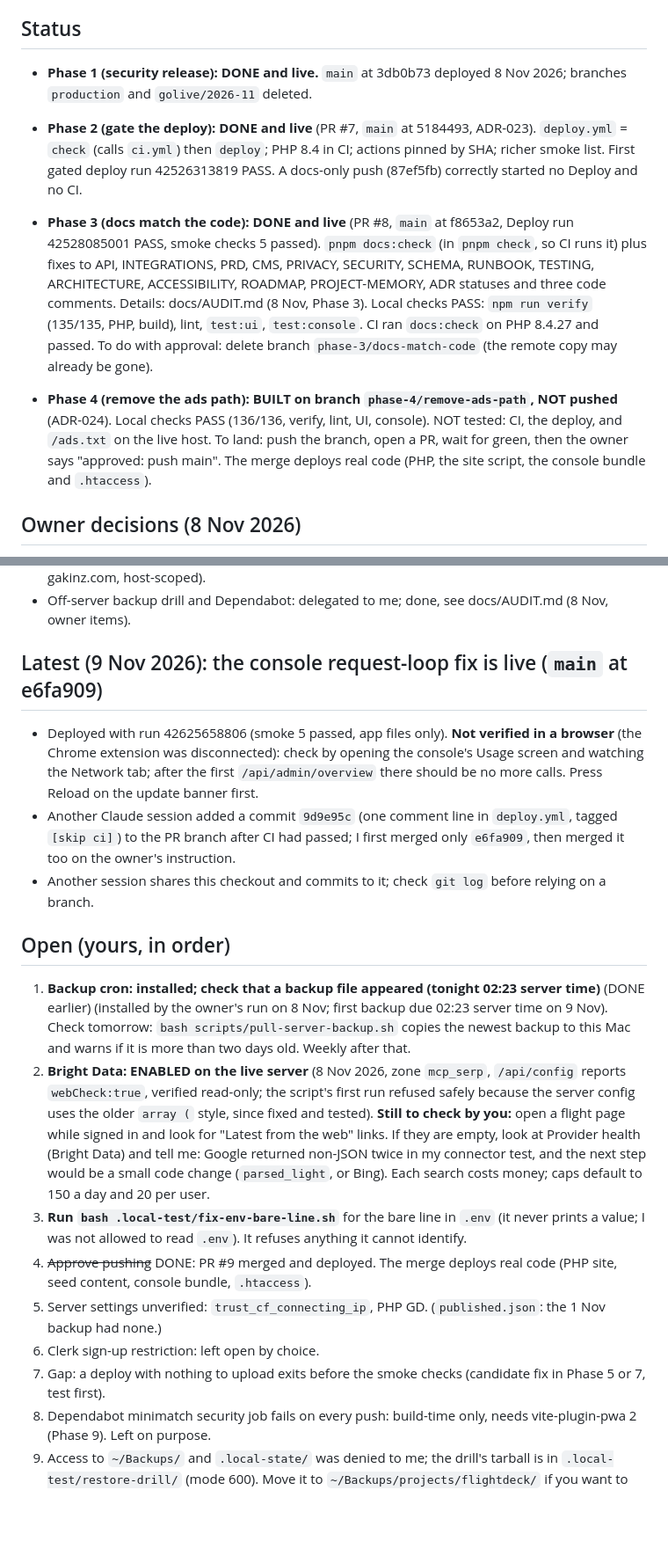
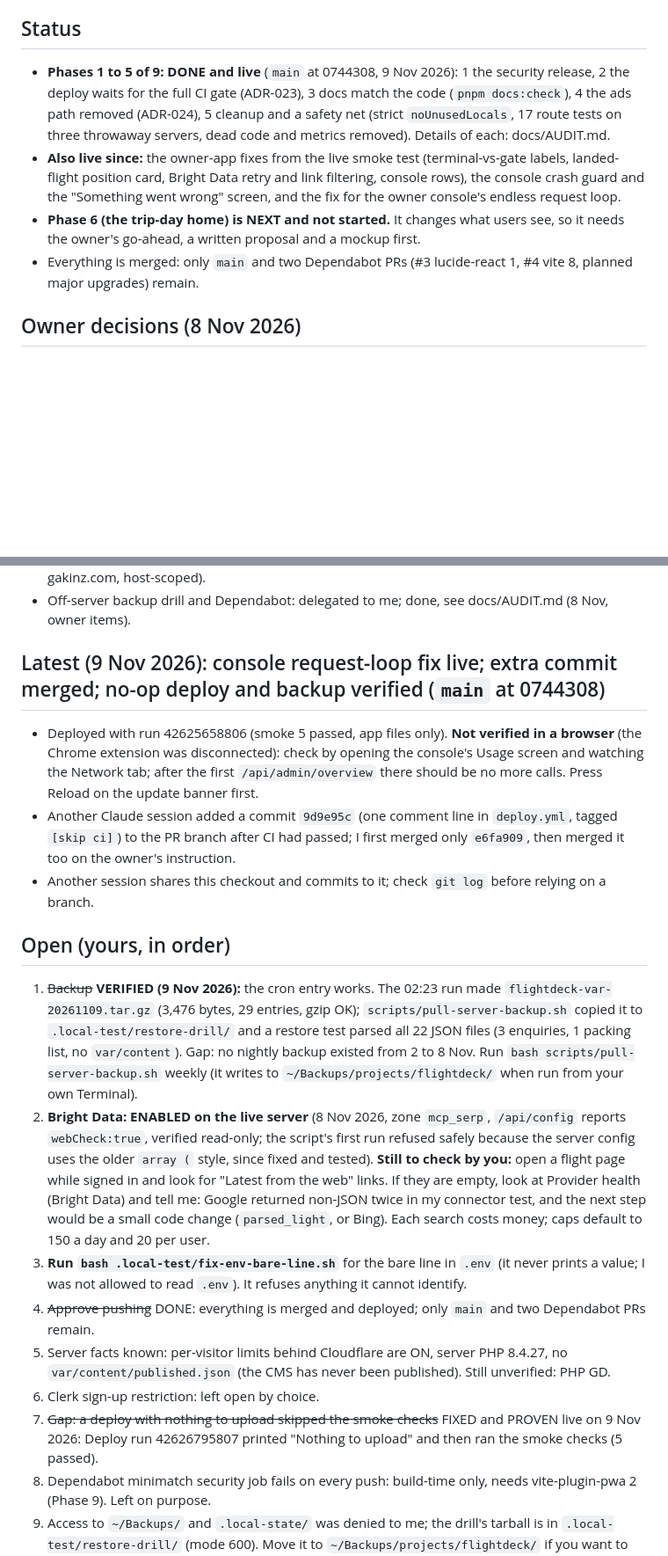
Before and after one commit to devgeereact/flightdeck, a Markdown page: .agent/CURRENT-TASK.md, 2 parts joined by grey strips. Shown at 88% size. GitHub-like rendering; blank space fills up the shorter version.

```diff
--- a/.agent/CURRENT-TASK.md
+++ b/.agent/CURRENT-TASK.md
@@ -4,11 +4,10 @@
 Work through the GSD roadmap (9 phases, local plan in `.planning/`). Personal-use direction; the ads path is removed in Phase 4.
 
 ## Status
-- **Phase 1 (security release): DONE and live.** `main` at 3db0b73 deployed 8 Nov 2026; branches `production` and `golive/2026-11` deleted.
-- **Phase 2 (gate the deploy): DONE and live** (PR #7, `main` at 5184493, ADR-023). `deploy.yml` = `check` (calls `ci.yml`) then `deploy`; PHP 8.4 in CI; actions pinned by SHA; richer smoke list. First gated deploy run 42526313819 PASS. A docs-only push (87ef5fb) correctly started no Deploy and no CI.
-- **Phase 3 (docs match the code): DONE and live** (PR #8, `main` at f8653a2, Deploy run 42528085001 PASS, smoke checks 5 passed). `pnpm docs:check` (in `pnpm check`, so CI runs it) plus fixes to API, INTEGRATIONS, PRD, CMS, PRIVACY, SECURITY, SCHEMA, RUNBOOK, TESTING, ARCHITECTURE, ACCESSIBILITY, ROADMAP, PROJECT-MEMORY, ADR statuses and three code comments. Details: docs/AUDIT.md (8 Nov, Phase 3). Local checks PASS: `npm run verify` (135/135, PHP, build), lint, `test:ui`, `test:console`. CI ran `docs:check` on PHP 8.4.27 and passed. To do with approval: delete branch `phase-3/docs-match-code` (the remote copy may already be gone).
-
-- **Phase 4 (remove the ads path): BUILT on branch `phase-4/remove-ads-path`, NOT pushed** (ADR-024). Local checks PASS (136/136, verify, lint, UI, console). NOT tested: CI, the deploy, and `/ads.txt` on the live host. To land: push the branch, open a PR, wait for green, then the owner says "approved: push main". The merge deploys real code (PHP, the site script, the console bundle and `.htaccess`).
+- **Phases 1 to 5 of 9: DONE and live** (`main` at 0744308, 9 Nov 2026): 1 the security release, 2 the deploy waits for the full CI gate (ADR-023), 3 docs match the code (`pnpm docs:check`), 4 the ads path removed (ADR-024), 5 cleanup and a safety net (strict `noUnusedLocals`, 17 route tests on three throwaway servers, dead code and metrics removed). Details of each: docs/AUDIT.md.
+- **Also live since:** the owner-app fixes from the live smoke test (terminal-vs-gate labels, landed-flight position card, Bright Data retry and link filtering, console rows), the console crash guard and the "Something went wrong" screen, and the fix for the owner console's endless request loop.
+- **Phase 6 (the trip-day home) is NEXT and not started.** It changes what users see, so it needs the owner's go-ahead, a written proposal and a mockup first.
+- Everything is merged: only `main` and two Dependabot PRs (#3 lucide-react 1, #4 vite 8, planned major upgrades) remain.
 
 ## Owner decisions (8 Nov 2026)
 - Clerk sign-up: leave it open (owner). Per-user allowances cap the cost; the provider-terms concern (ADR-008) stays open.
@@ -20,19 +19,19 @@ Work through the GSD roadmap (9 phases, local plan in `.planning/`). Personal-us
 - Cloudflare header rule: DONE and live (rule `fdbcc345d3c245d693244a62da1203f8` in zone gakinz.com, host-scoped).
 - Off-server backup drill and Dependabot: delegated to me; done, see docs/AUDIT.md (8 Nov, owner items).
 
-## Latest (9 Nov 2026): the console request-loop fix is live (`main` at e6fa909)
+## Latest (9 Nov 2026): console request-loop fix live; extra commit merged; no-op deploy and backup verified (`main` at 0744308)
 - Deployed with run 42625658806 (smoke 5 passed, app files only). **Not verified in a browser** (the Chrome extension was disconnected): check by opening the console's Usage screen and watching the Network tab; after the first `/api/admin/overview` there should be no more calls. Press Reload on the update banner first.
 - Another Claude session added a commit `9d9e95c` (one comment line in `deploy.yml`, tagged `[skip ci]`) to the PR branch after CI had passed; I first merged only `e6fa909`, then merged it too on the owner's instruction.
 - Another session shares this checkout and commits to it; check `git log` before relying on a branch.
 
 ## Open (yours, in order)
-1. **Backup cron: installed; check that a backup file appeared (tonight 02:23 server time)** (DONE earlier) (installed by the owner's run on 8 Nov; first backup due 02:23 server time on 9 Nov). Check tomorrow: `bash scripts/pull-server-backup.sh` copies the newest backup to this Mac and warns if it is more than two days old. Weekly after that.
+1. ~~Backup~~ **VERIFIED (9 Nov 2026):** the cron entry works. The 02:23 run made `flightdeck-var-20261109.tar.gz` (3,476 bytes, 29 entries, gzip OK); `scripts/pull-server-backup.sh` copied it to `.local-test/restore-drill/` and a restore test parsed all 22 JSON files (3 enquiries, 1 packing list, no `var/content`). Gap: no nightly backup existed from 2 to 8 Nov. Run `bash scripts/pull-server-backup.sh` weekly (it writes to `~/Backups/projects/flightdeck/` when run from your own Terminal).
 2. **Bright Data: ENABLED on the live server** (8 Nov 2026, zone `mcp_serp`, `/api/config` reports `webCheck:true`, verified read-only; the script's first run refused safely because the server config uses the older `array (` style, since fixed and tested). **Still to check by you:** open a flight page while signed in and look for "Latest from the web" links. If they are empty, look at Provider health (Bright Data) and tell me: Google returned non-JSON twice in my connector test, and the next step would be a small code change (`parsed_light`, or Bing). Each search costs money; caps default to 150 a day and 20 per user.
 3. **Run `bash .local-test/fix-env-bare-line.sh`** for the bare line in `.env` (it never prints a value; I was not allowed to read `.env`). It refuses anything it cannot identify.
-4. ~~Approve pushing~~ DONE: PR #9 merged and deployed. The merge deploys real code (PHP site, seed content, console bundle, `.htaccess`).
-5. Server settings unverified: `trust_cf_connecting_ip`, PHP GD. (`published.json`: the 1 Nov backup had none.)
+4. ~~Approve pushing~~ DONE: everything is merged and deployed; only `main` and two Dependabot PRs remain.
+5. Server facts known: per-visitor limits behind Cloudflare are ON, server PHP 8.4.27, no `var/content/published.json` (the CMS has never been published). Still unverified: PHP GD.
 6. Clerk sign-up restriction: left open by choice.
-7. Gap: a deploy with nothing to upload exits before the smoke checks (candidate fix in Phase 5 or 7, test first).
+7. ~~Gap: a deploy with nothing to upload skipped the smoke checks~~ FIXED and PROVEN live on 9 Nov 2026: Deploy run 42626795807 printed "Nothing to upload" and then ran the smoke checks (5 passed).
 8. Dependabot minimatch security job fails on every push: build-time only, needs vite-plugin-pwa 2 (Phase 9). Left on purpose.
 9. Access to `~/Backups/` and `.local-state/` was denied to me; the drill's tarball is in `.local-test/restore-drill/` (mode 600). Move it to `~/Backups/projects/flightdeck/` if you want to keep it.
 10. Still open from 31 Oct: console with the production account, a real phone, a screen reader, a paper print, Firefox (BLOCKED here).
```
Also changed, not shown: docs/AUDIT.md (+6 -0 lines), docs/CHANGELOG.md (+4 -1 lines).
